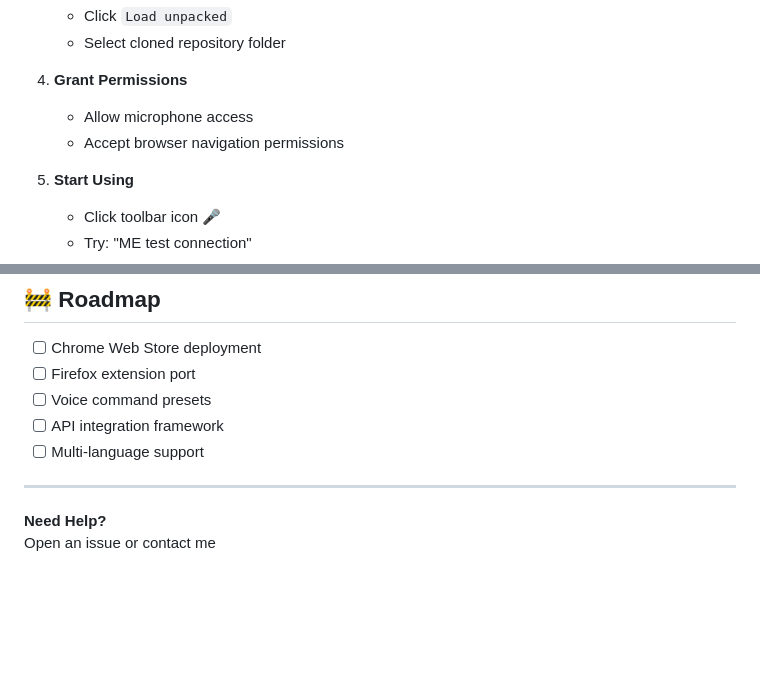
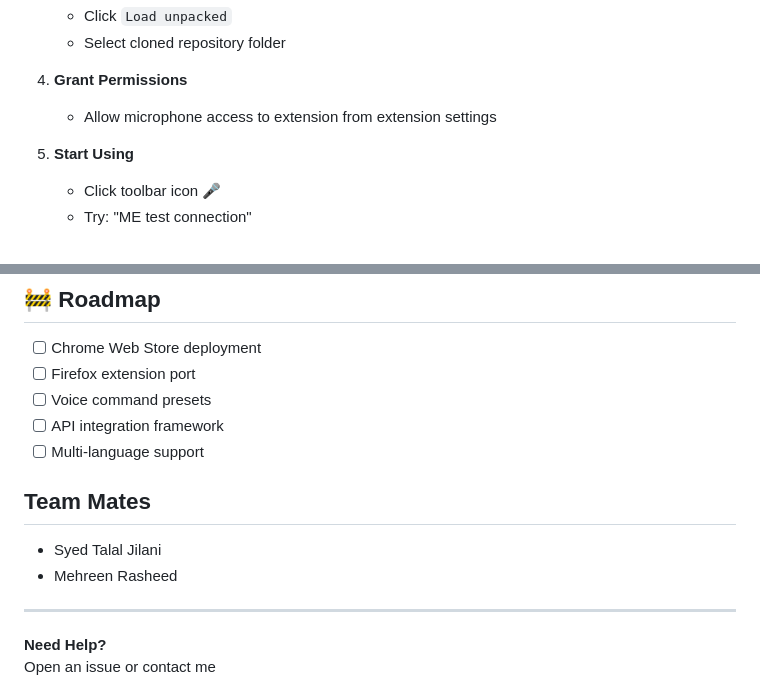
Before and after one commit to syedtalaljilani/AI-Extension, a Markdown page: Readme.md, 2 parts joined by grey strips. GitHub-like rendering; blank space fills up the shorter version.

```diff
--- a/Readme.md
+++ b/Readme.md
@@ -48,8 +48,7 @@ Your intelligent browsing companion with voice-first interaction and AI-powered
    - Select cloned repository folder
 
 4. **Grant Permissions**
-   - Allow microphone access
-   - Accept browser navigation permissions
+   - Allow microphone access to extension from extension settings
 
 5. **Start Using**
    - Click toolbar icon 🎤
@@ -126,6 +125,9 @@ MIT License - See [LICENSE](LICENSE) for full text
 - [ ] API integration framework
 - [ ] Multi-language support
 
+## Team Mates
+- Syed Talal Jilani
+- Mehreen Rasheed
 ---
 
 **Need Help?**
```
